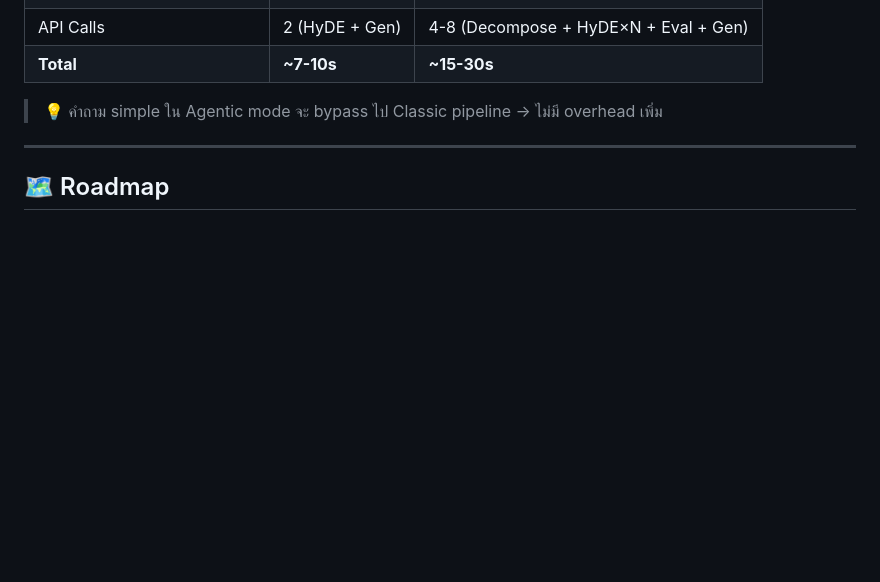
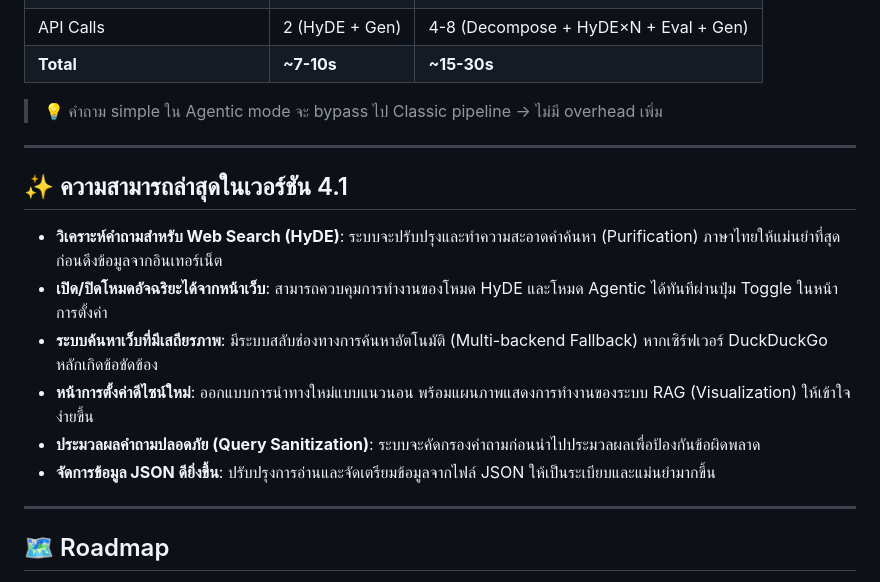
Before and after one commit to Mike0165115321/BookMind, a Markdown page: README.md, the part around the change. Drawn GitHub-style; blank space fills up the shorter version.

```diff
--- a/README.md
+++ b/README.md
@@ -297,6 +297,17 @@ GROQ_TEMPERATURE=0.7
 
 ---
 
+## ✨ ความสามารถล่าสุดในเวอร์ชัน 4.1
+
+- **วิเคราะห์คำถามสำหรับ Web Search (HyDE)**: ระบบจะปรับปรุงและทำความสะอาดคำค้นหา (Purification) ภาษาไทยให้แม่นยำที่สุดก่อนดึงข้อมูลจากอินเทอร์เน็ต
+- **เปิด/ปิดโหมดอัจฉริยะได้จากหน้าเว็บ**: สามารถควบคุมการทำงานของโหมด HyDE และโหมด Agentic ได้ทันทีผ่านปุ่ม Toggle ในหน้าการตั้งค่า
+- **ระบบค้นหาเว็บที่มีเสถียรภาพ**: มีระบบสลับช่องทางการค้นหาอัตโนมัติ (Multi-backend Fallback) หากเซิร์ฟเวอร์ DuckDuckGo หลักเกิดข้อขัดข้อง
+- **หน้าการตั้งค่าดีไซน์ใหม่**: ออกแบบการนำทางใหม่แบบแนวนอน พร้อมแผนภาพแสดงการทำงานของระบบ RAG (Visualization) ให้เข้าใจง่ายขึ้น
+- **ประมวลผลคำถามปลอดภัย (Query Sanitization)**: ระบบจะคัดกรองคำถามก่อนนำไปประมวลผลเพื่อป้องกันข้อผิดพลาด
+- **จัดการข้อมูล JSON ดียิ่งขึ้น**: ปรับปรุงการอ่านและจัดเตรียมข้อมูลจากไฟล์ JSON ให้เป็นระเบียบและแม่นยำมากขึ้น
+
+---
+
 ## 🗺️ Roadmap
 
 - [x] Dense Search (FAISS + e5-large)
```
Also changed, not shown: docs/implementation_plan.md (deleted, +0 -59 lines), docs/technical_guide.md (+12 -6 lines).
